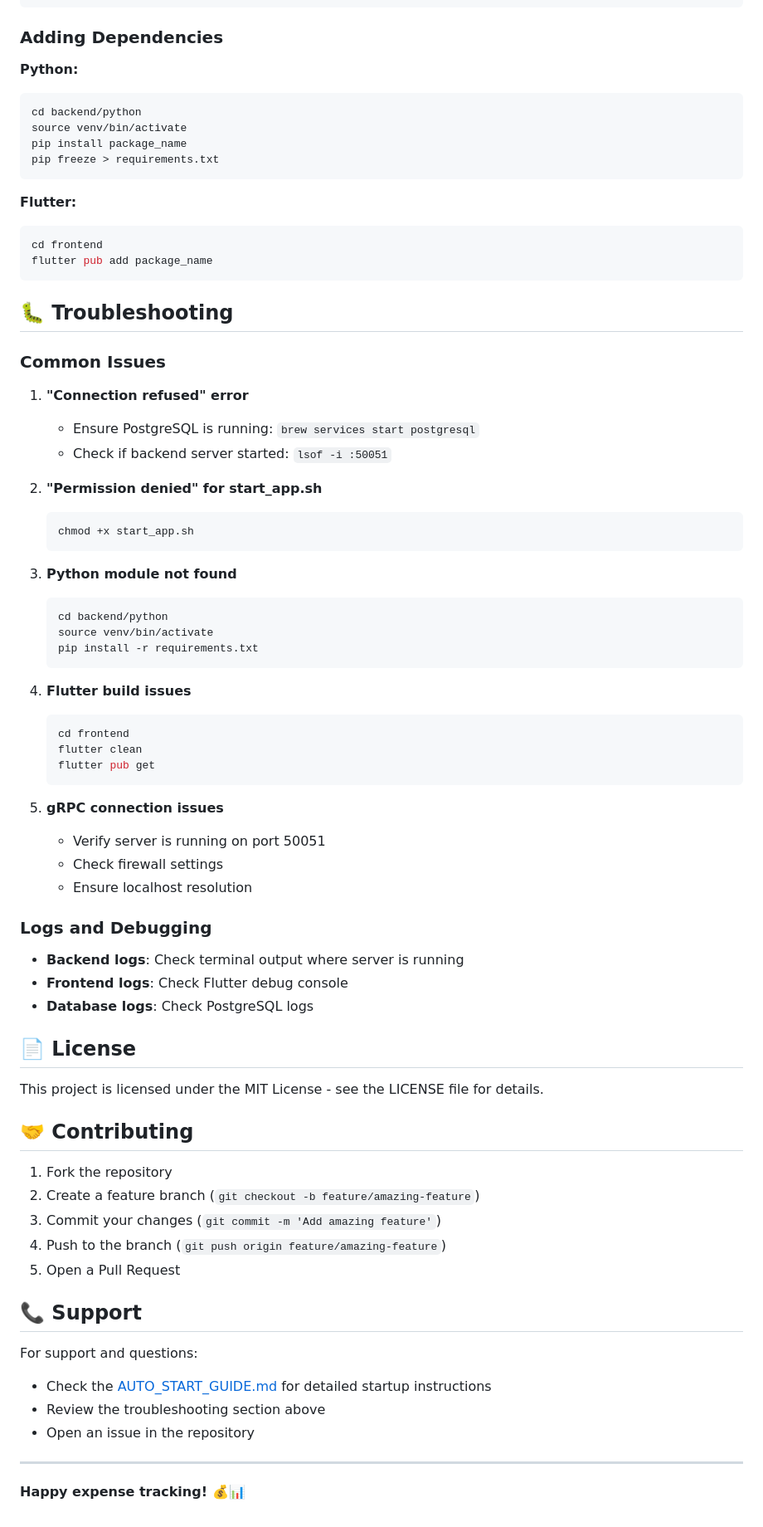
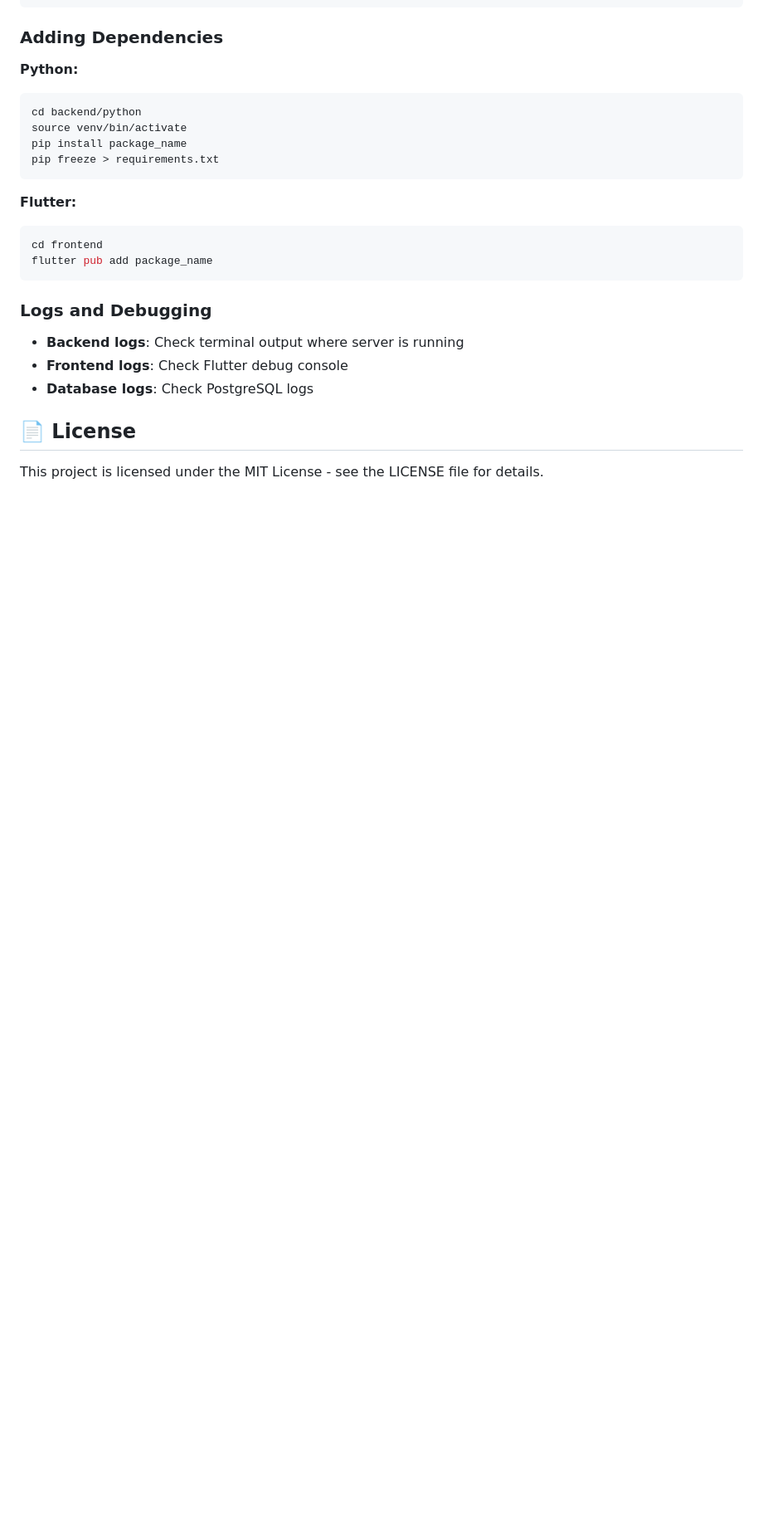
Before and after one commit to FiazMushfeq/Personal-Expense-Tracker, a Markdown page: README.md, the part around the change printed below. Shown: that part at 83% size. GitHub-like rendering; blank space fills up the shorter version.

````diff
--- a/README.md
+++ b/README.md
@@ -232,6 +303,7 @@ CREATE TABLE expenses (
 ### Adding Dependencies
 
 **Python:**
+
 ```bash
 cd backend/python
 source venv/bin/activate
@@ -240,42 +312,11 @@ pip freeze > requirements.txt
 ```
 
 **Flutter:**
+
 ```bash
 cd frontend
 flutter pub add package_name
 ```
-
-## 🐛 Troubleshooting
-
-### Common Issues
-
-1. **"Connection refused" error**
-   - Ensure PostgreSQL is running: `brew services start postgresql`
-   - Check if backend server started: `lsof -i :50051`
-
-2. **"Permission denied" for start_app.sh**
-   ```bash
-   chmod +x start_app.sh
-   ```
-
-3. **Python module not found**
-   ```bash
-   cd backend/python
-   source venv/bin/activate
-   pip install -r requirements.txt
-   ```
-
-4. **Flutter build issues**
-   ```bash
-   cd frontend
-   flutter clean
-   flutter pub get
-   ```
-
-5. **gRPC connection issues**
-   - Verify server is running on port 50051
-   - Check firewall settings
-   - Ensure localhost resolution
 
 ### Logs and Debugging
 
@@ -286,22 +327,3 @@ flutter pub add package_name
 ## 📄 License
 
 This project is licensed under the MIT License - see the LICENSE file for details.
-
-## 🤝 Contributing
-
-1. Fork the repository
-2. Create a feature branch (`git checkout -b feature/amazing-feature`)
-3. Commit your changes (`git commit -m 'Add amazing feature'`)
-4. Push to the branch (`git push origin feature/amazing-feature`)
-5. Open a Pull Request
-
-## 📞 Support
-
-For support and questions:
-- Check the [AUTO_START_GUIDE.md](AUTO_START_GUIDE.md) for detailed startup instructions
-- Review the troubleshooting section above
-- Open an issue in the repository
-
----
-
-**Happy expense tracking! 💰📊**
````
Also changed, not shown: other parts of README.md (+81 -10 lines), screenshots/expenseform.png (added), screenshots/expensesummary.png (added), screenshots/homepage.png (added), 3 other files.
